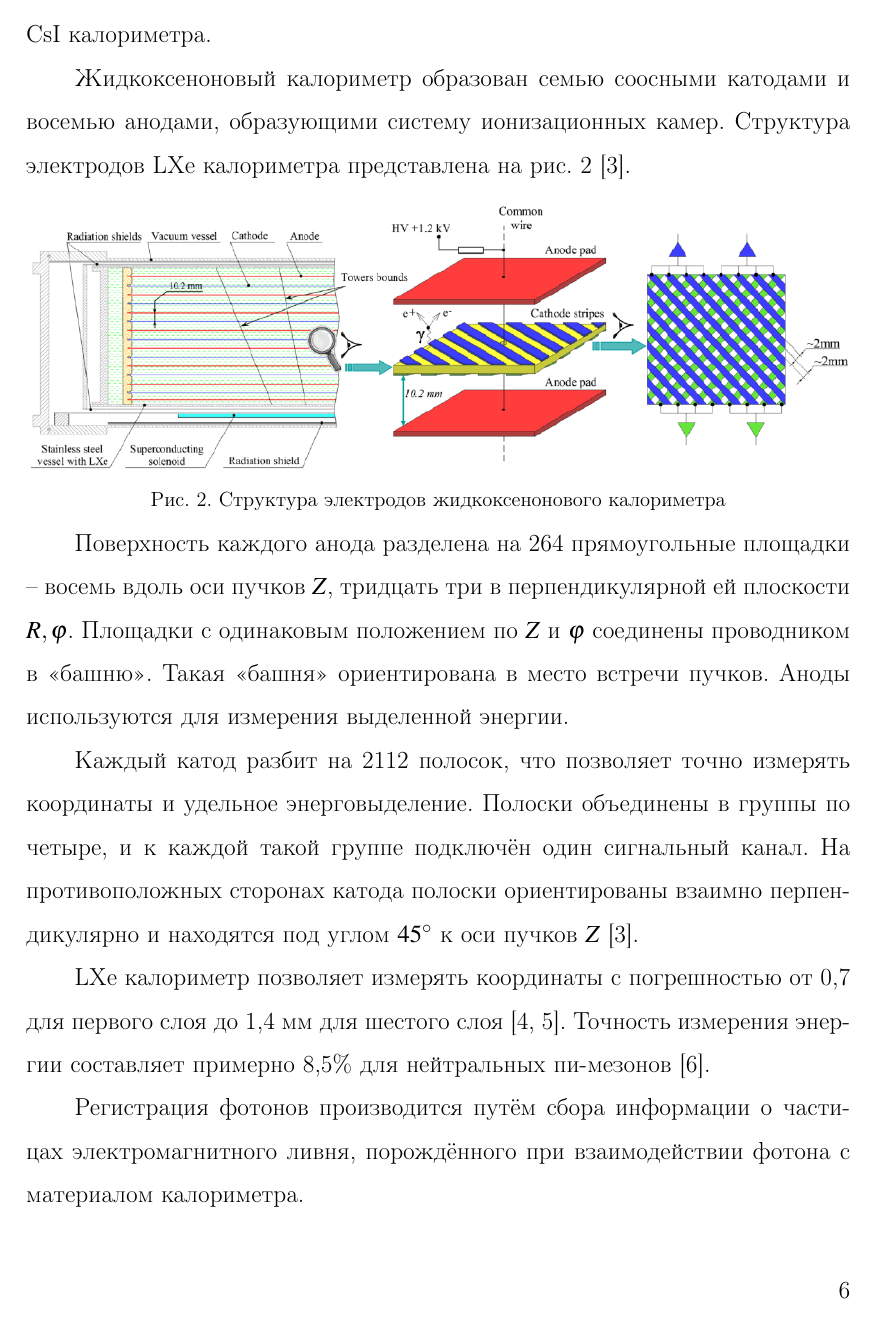
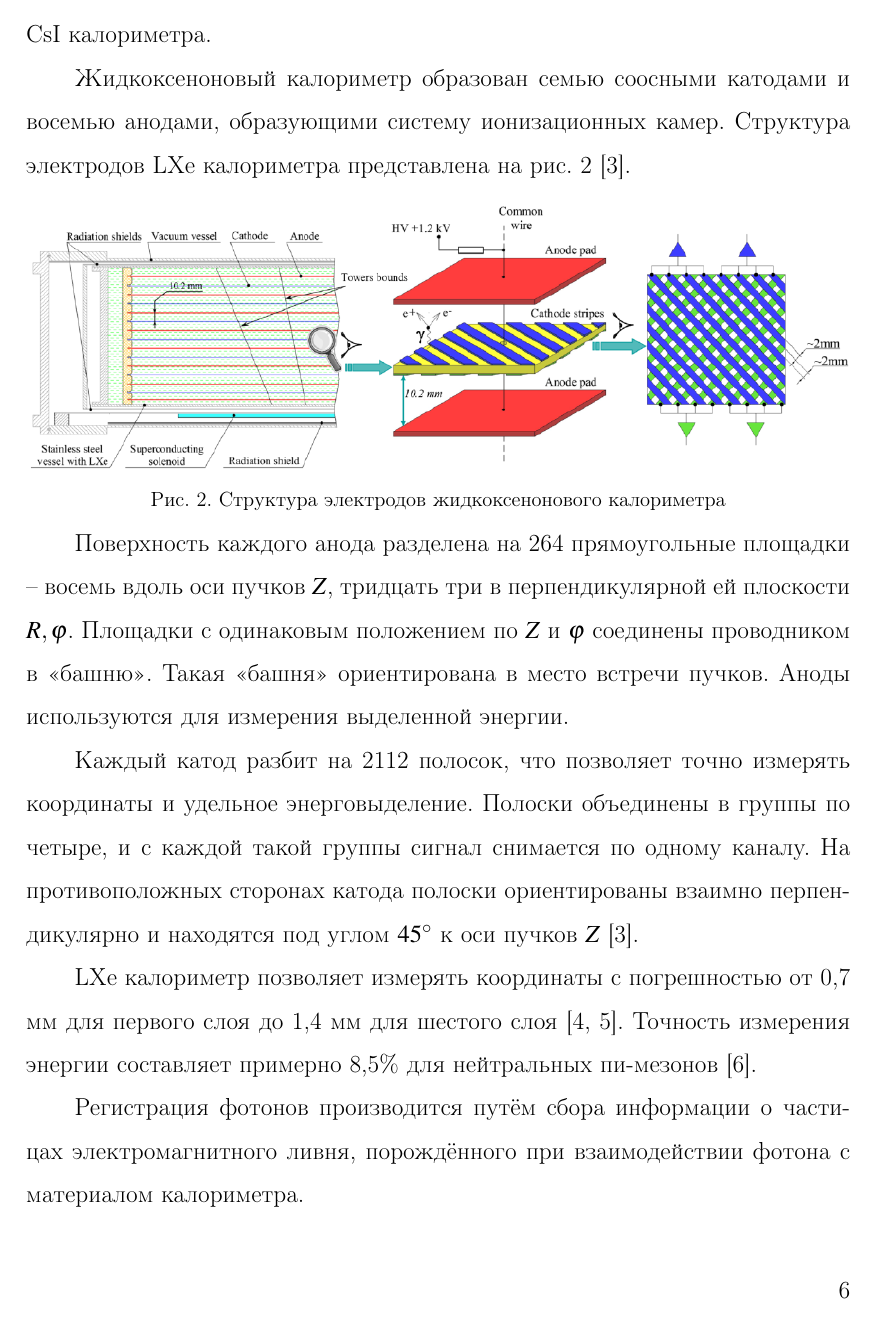
Before and after one commit to temafox/photon-clusters-text, a LaTeX document (text/coursework.tex): page 4 of 8. Compiled offline with pdfLaTeX.

Commit message:
Version of 18:00, 26 May

```diff
--- a/text/coursework.tex
+++ b/text/coursework.tex
@@ -1,8 +1,9 @@
 \documentclass[14pt]{extarticle}
 
 \usepackage[T2A]{fontenc}
-\usepackage[utf8x]{inputenc}
-\usepackage[english,russian]{babel}
+\usepackage[utf8]{inputenc}
+\usepackage[russian]{babel}
+\usepackage{hyphenat}
 
 %\usepackage[style=numeric,sorting=none]{biblatex}
 %\addbibresource{coursework.bib}
@@ -50,7 +51,7 @@
 %\addbibresource{books}
 
 \usepackage{titlesec}
-\titleformat{\section}[hang]{\normalsize\bfseries}{\thesection.}{.5em}{}{}
+\titleformat{\section}[hang]{\large\bf}{\thesection.}{.5em}{}{}
 \titleformat{\subsection}[hang]{\normalsize\bf}{\thesubsection.}{.5em}{}{}
 \titleformat{\subsubsection}[hang]{\normalsize\bf}{\thesubsubsection.}{.5em}{}{}
 \titlespacing*{\section}{0mm}{6pt}{6pt}
@@ -114,9 +115,9 @@
 
 Поверхность каждого анода разделена на 264 прямоугольные площадки -- восемь вдоль оси пучков $Z$, тридцать три в перпендикулярной ей плоскости $R,\varphi$. Площадки с одинаковым положением по $Z$ и $\varphi$ соединены проводником в \say{башню}. Такая \say{башня} ориентирована в место встречи пучков. Аноды используются для измерения выделенной энергии.
 
-Каждый катод разбит на 2112 полосок, что позволяет точно измерять координаты и удельное энерговыделение. Полоски объединены в группы по четыре, и к каждой такой группе подключён один сигнальный канал. На противоположных сторонах катода полоски ориентированы взаимно перпендикулярно и находятся под углом $45\degree$ к оси пучков $Z$ \cite{shebalin}.
+Каждый катод разбит на 2112 полосок, что позволяет точно измерять координаты и удельное энерговыделение. Полоски объединены в группы по четыре, и с каждой такой группы сигнал снимается по одному каналу. На противоположных сторонах катода полоски ориентированы взаимно перпендикулярно и находятся под углом $45\degree$ к оси пучков $Z$ \cite{shebalin}.
 
-LXe калориметр позволяет измерять координаты с погрешностью от 0,7 для первого слоя до 1,4 мм для шестого слоя \cite{Epifanov_2011,lxe_2009}. Точность измерения энергии составляет примерно 8,5\% для нейтральных пи-мезонов \cite{Anisenkov_2014}.
+LXe калориметр позволяет измерять координаты с погрешностью от 0,7 мм для первого слоя до 1,4 мм для шестого слоя \cite{Epifanov_2011,lxe_2009}. Точность измерения энергии составляет примерно 8,5\% для нейтральных пи-мезонов \cite{Anisenkov_2014}.
 
 Регистрация фотонов производится путём сбора информации о частицах электромагнитного ливня, порождённого при взаимодействии фотона с материалом калориметра.
 \section{Формат входных данных с калориметра}
```
Also changed, not shown: text/coursework.pdf, 4 other files.
